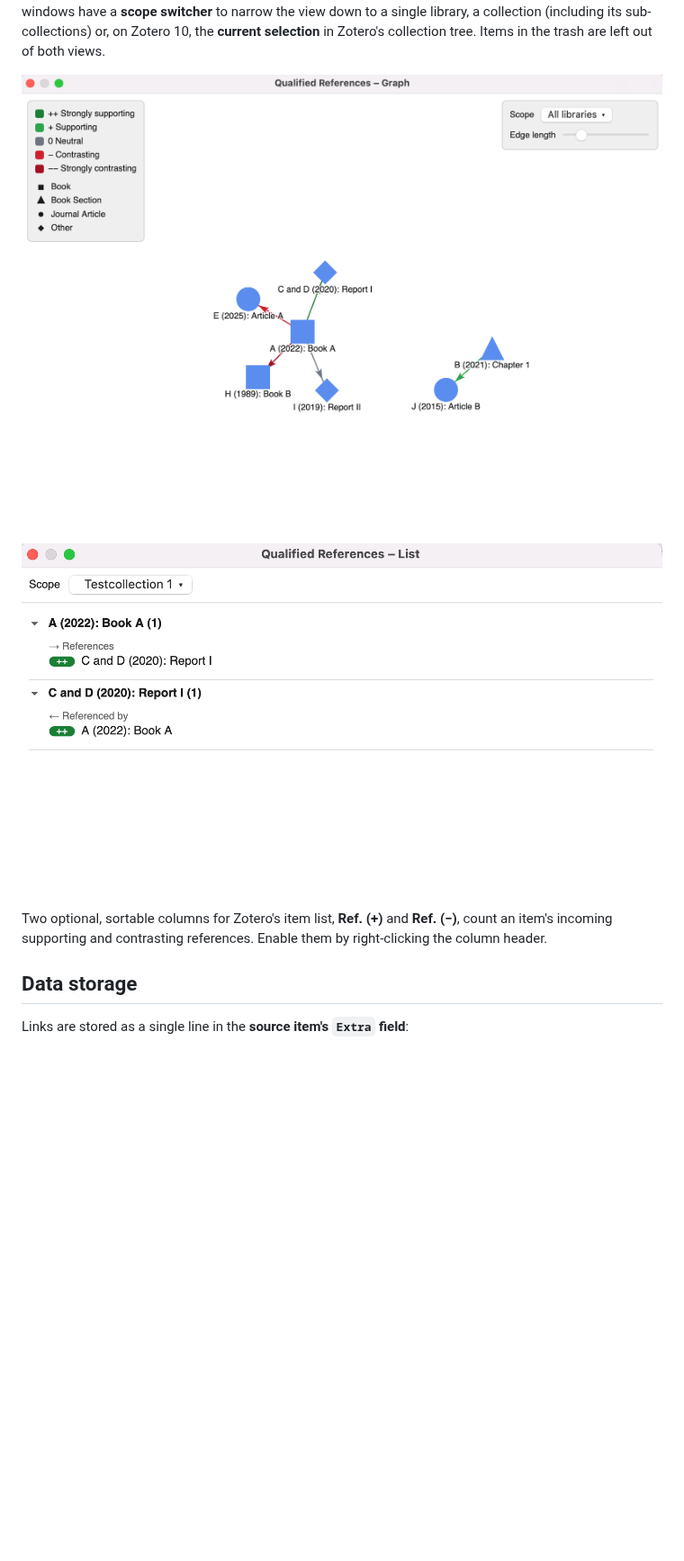
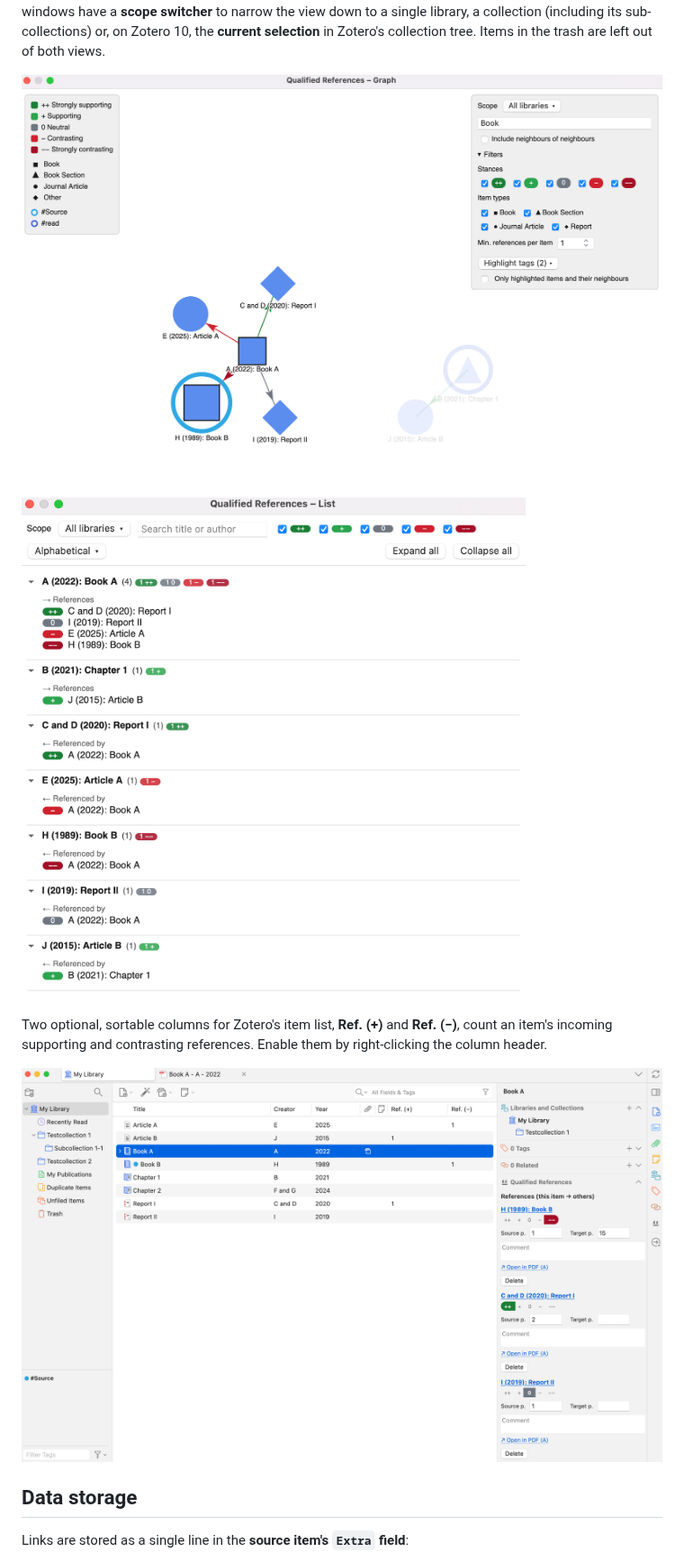
Before and after one commit to JanR383/zotero-qualified-references, a Markdown page: README.md, the part around one of its changes. Shown at 90% size. GitHub-like rendering; pictures changed too: docs/library-columns.png (added), docs/reference-graph.png, docs/reference-list.png; blank space fills up the shorter version.

```diff
--- a/README.md
+++ b/README.md
@@ -63,6 +63,8 @@ out of both views.
 Two optional, sortable columns for Zotero's item list, **Ref. (+)** and
 **Ref. (−)**, count an item's incoming supporting and contrasting references.
 Enable them by right-clicking the column header.
+
+![The Ref. (+) and Ref. (−) columns in Zotero's item list](docs/library-columns.png)
 
 ## Data storage
 
```
Also changed, not shown: other parts of README.md (+3 -3 lines), docs/item-pane.png, docs/pdf-annotation-menu.png, docs/preferences.png.
